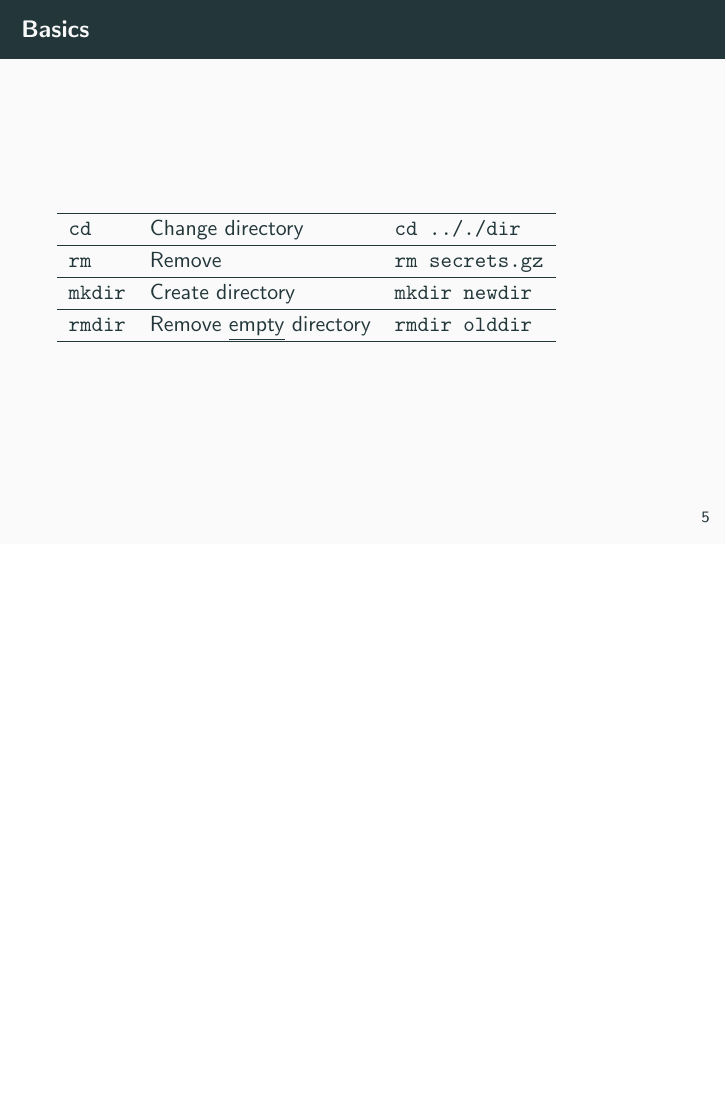
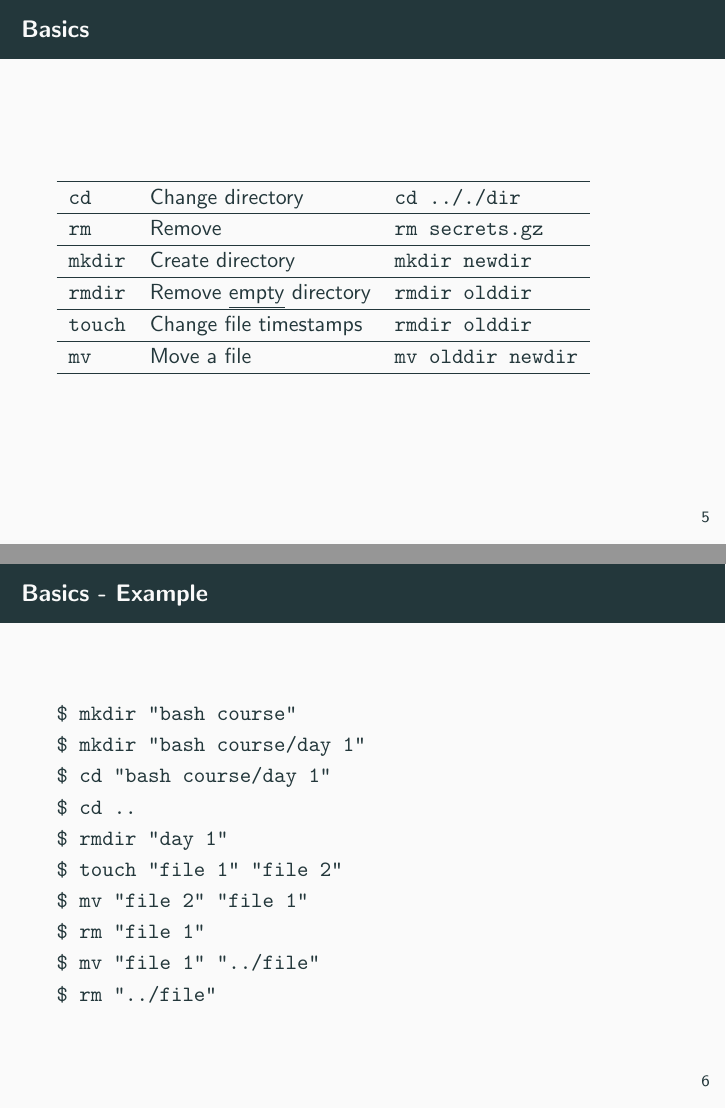
Before and after one commit to Najoj/yabsbashcourse, LaTeX slides (presentations/1.tex): page 6 of 6 before the commit and pages 6 and 7 of 7 after it, the two joined at a grey line, the shorter picture padded with empty space. Compiled offline with pdfLaTeX.

Commit message:
Started with basics and examples

```diff
--- a/presentations/1.tex
+++ b/presentations/1.tex
@@ -7,7 +7,7 @@
 \let\it\itshape
 \let\ul\underline
 
-\title{Using the terminal}
+\title{Using the shell}
 \date{26 October 2021}
 \author{Johan Öhlin}
 \institute{Yabs}
@@ -64,6 +65,27 @@
                 Remove \ul{empty} directory &
                 \tt{rmdir olddir}  \\
                 \hline
+                \tt{touch}               &
+                Change file timestamps   &
+                \tt{rmdir olddir}        \\
+                \hline
+                \tt{mv}                 &
+                Move a file             &
+                \tt{mv olddir newdir}   \\
+                \hline
         \end{tabular}
 \end{frame}
+% Page 7 %%%%%%%%%%%%%%%%%%%%%%%%%%%%%%%%%%%%%%%%%%%%%%%%%%%%%%%%%%%%%%%%%%%%%
+\begin{frame}{Basics - Example}
+        \tt{\$ mkdir "bash course"}         \\
+        \tt{\$ mkdir "bash course/day 1"}   \\
+        \tt{\$ cd "bash course/day 1"}      \\
+        \tt{\$ cd ..}                       \\
+        \tt{\$ rmdir "day 1"}               \\
+        \tt{\$ touch "file 1" "file 2"}     \\
+        \tt{\$ mv "file 2" "file 1"}        \\
+        \tt{\$ rm "file 1"}                 \\
+        \tt{\$ mv "file 1" "../file"}       \\
+        \tt{\$ rm "../file"}                \\
+\end{frame}
 \end{document}
```
Also changed, not shown: presentations/1.tex (7 more changed lines). Lines whose indentation alone changed are shown as unchanged.
